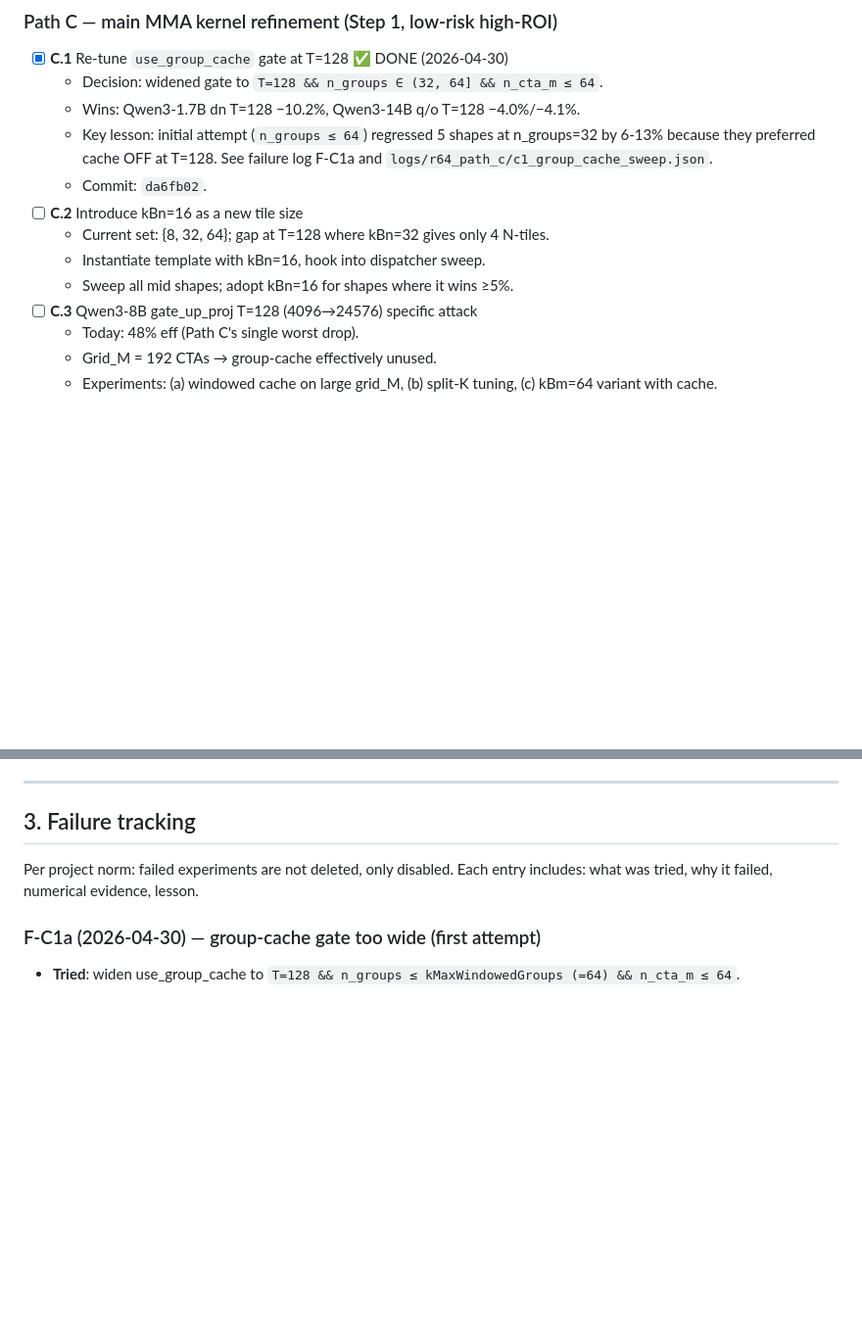
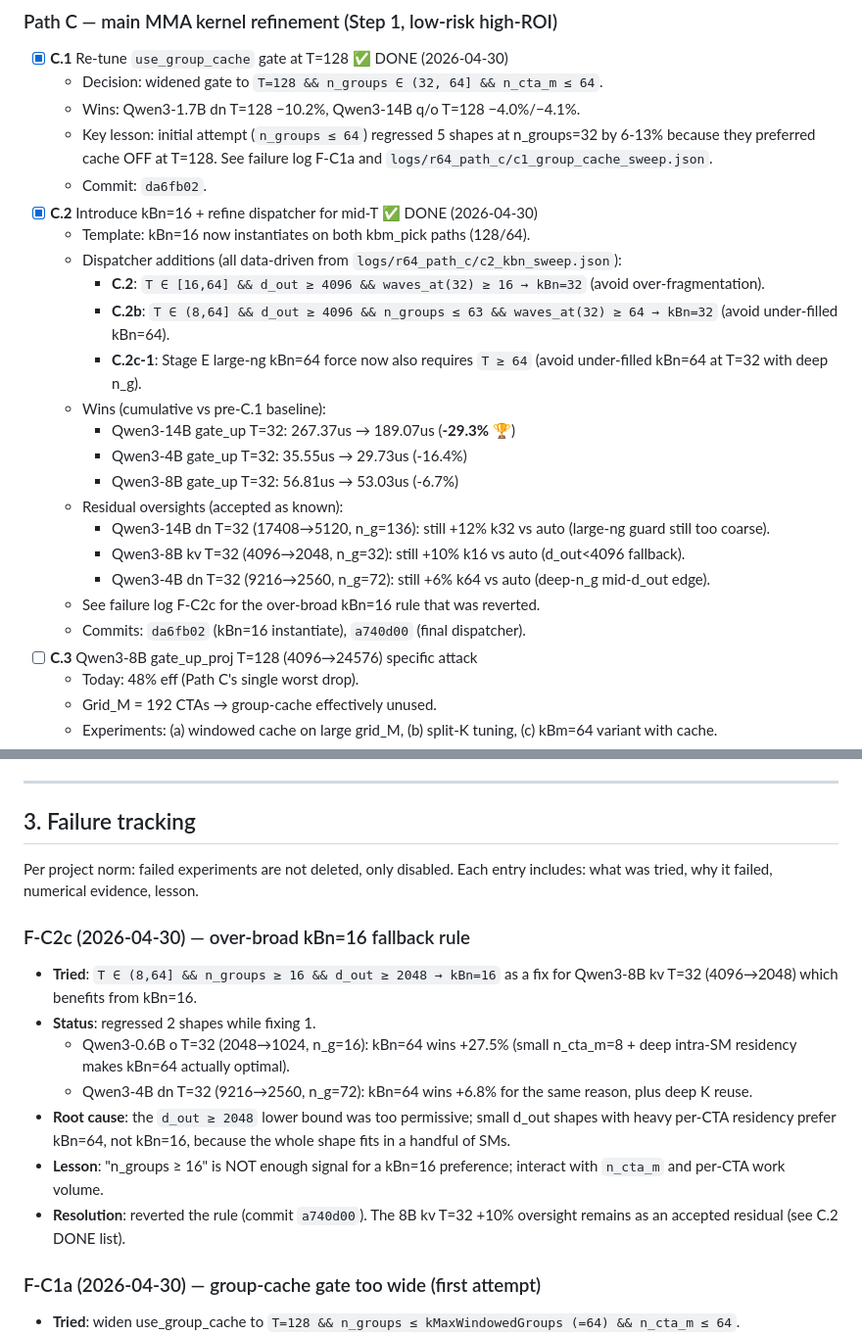
Before and after one commit to HuYangjia/Zip_kernel, a Markdown page: cuda_kernel/docs/PHASE3_PHASE4_WORK_PLAN.md, 2 parts joined by grey strips. Shown at 98% size. Rendered like a GitHub page; blank space fills up the shorter version.

Commit message:
docs: C.2 completion summary, F-C2c failure entry, progress log entry

```diff
--- a/cuda_kernel/docs/PHASE3_PHASE4_WORK_PLAN.md
+++ b/cuda_kernel/docs/PHASE3_PHASE4_WORK_PLAN.md
@@ -45,10 +45,22 @@ on default dispatch.
     n_groups=32 by 6-13% because they preferred cache OFF at T=128.
     See failure log F-C1a and `logs/r64_path_c/c1_group_cache_sweep.json`.
   - Commit: `da6fb02`.
-- [ ] **C.2** Introduce kBn=16 as a new tile size
-  - Current set: {8, 32, 64}; gap at T=128 where kBn=32 gives only 4 N-tiles.
-  - Instantiate template with kBn=16, hook into dispatcher sweep.
-  - Sweep all mid shapes; adopt kBn=16 for shapes where it wins ≥5%.
+- [x] **C.2** Introduce kBn=16 + refine dispatcher for mid-T ✅ DONE (2026-04-30)
+  - Template: kBn=16 now instantiates on both kbm_pick paths (128/64).
+  - Dispatcher additions (all data-driven from `logs/r64_path_c/c2_kbn_sweep.json`):
+    - **C.2**: `T ∈ [16,64] && d_out ≥ 4096 && waves_at(32) ≥ 16 → kBn=32` (avoid over-fragmentation).
+    - **C.2b**: `T ∈ (8,64] && d_out ≥ 4096 && n_groups ≤ 63 && waves_at(32) ≥ 64 → kBn=32` (avoid under-filled kBn=64).
+    - **C.2c-1**: Stage E large-ng kBn=64 force now also requires `T ≥ 64` (avoid under-filled kBn=64 at T=32 with deep n_g).
+  - Wins (cumulative vs pre-C.1 baseline):
+    - Qwen3-14B gate_up T=32: 267.37us → 189.07us (**-29.3%** 🏆)
+    - Qwen3-4B  gate_up T=32:  35.55us →  29.73us (-16.4%)
+    - Qwen3-8B  gate_up T=32:  56.81us →  53.03us (-6.7%)
+  - Residual oversights (accepted as known):
+    - Qwen3-14B dn T=32 (17408→5120, n_g=136): still +12% k32 vs auto (large-ng guard still too coarse).
+    - Qwen3-8B  kv T=32 (4096→2048,  n_g=32):  still +10% k16 vs auto (d_out<4096 fallback).
+    - Qwen3-4B  dn T=32 (9216→2560,  n_g=72):  still +6% k64 vs auto (deep-n_g mid-d_out edge).
+  - See failure log F-C2c for the over-broad kBn=16 rule that was reverted.
+  - Commits: `da6fb02` (kBn=16 instantiate), `a740d00` (final dispatcher).
 - [ ] **C.3** Qwen3-8B gate_up_proj T=128 (4096→24576) specific attack
   - Today: 48% eff (Path C's single worst drop).
   - Grid_M = 192 CTAs → group-cache effectively unused.
@@ -118,6 +141,23 @@ Prerequisite: Path C complete.
 Per project norm: failed experiments are not deleted, only disabled.
 Each entry includes: what was tried, why it failed, numerical
 evidence, lesson.
+
+### F-C2c (2026-04-30) — over-broad kBn=16 fallback rule
+- **Tried**: `T ∈ (8,64] && n_groups ≥ 16 && d_out ≥ 2048 → kBn=16`
+  as a fix for Qwen3-8B kv T=32 (4096→2048) which benefits from kBn=16.
+- **Status**: regressed 2 shapes while fixing 1.
+  - Qwen3-0.6B o T=32 (2048→1024, n_g=16): kBn=64 wins +27.5% (small
+    n_cta_m=8 + deep intra-SM residency makes kBn=64 actually optimal).
+  - Qwen3-4B dn T=32 (9216→2560, n_g=72): kBn=64 wins +6.8% for the
+    same reason, plus deep K reuse.
+- **Root cause**: the `d_out ≥ 2048` lower bound was too permissive;
+  small d_out shapes with heavy per-CTA residency prefer kBn=64, not
+  kBn=16, because the whole shape fits in a handful of SMs.
+- **Lesson**: "n_groups ≥ 16" is NOT enough signal for a kBn=16
+  preference; interact with `n_cta_m` and per-CTA work volume.
+- **Resolution**: reverted the rule (commit `a740d00`).  The 8B kv
+  T=32 +10% oversight remains as an accepted residual (see C.2 DONE
+  list).
 
 ### F-C1a (2026-04-30) — group-cache gate too wide (first attempt)
 - **Tried**: widen use_group_cache to `T=128 && n_groups ≤ kMaxWindowedGroups (=64) && n_cta_m ≤ 64`.
```
Also changed, not shown: other parts of cuda_kernel/docs/PHASE3_PHASE4_WORK_PLAN.md (+11 -0 lines).
